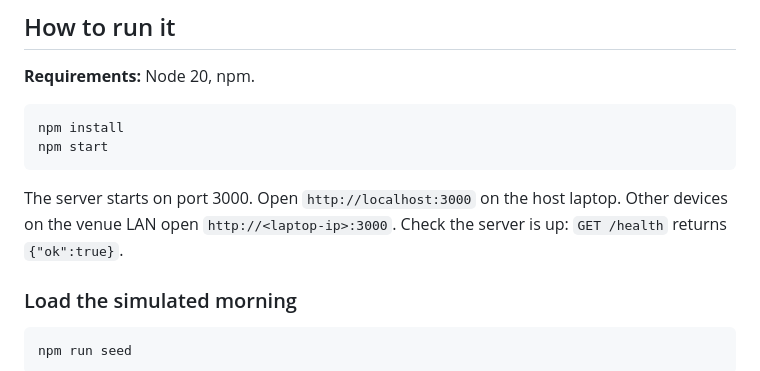
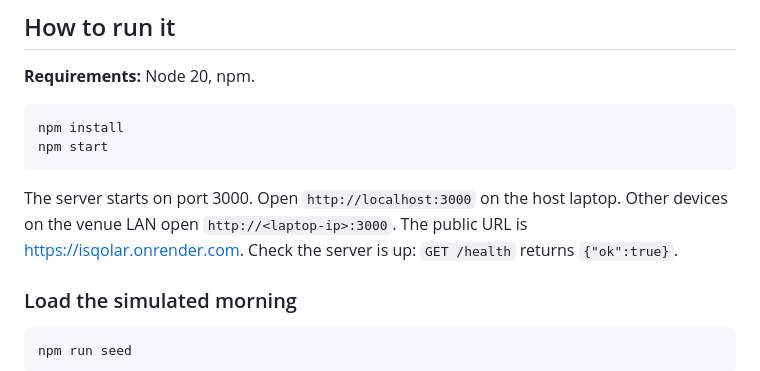
Before and after one commit to Troy-LL/IsQolar, a Markdown page: README.md, the part around the change. Rendered like a GitHub page.

Commit message:
Name the public Render URL in the README.
README names https://isqolar.onrender.com. Covers O2.

To test: open README and confirm that host is the only onrender.com URL.

```diff
--- a/README.md
+++ b/README.md
@@ -33,6 +33,7 @@ npm start
 The server starts on port 3000.
 Open `http://localhost:3000` on the host laptop.
 Other devices on the venue LAN open `http://<laptop-ip>:3000`.
+The public URL is https://isqolar.onrender.com.
 Check the server is up: `GET /health` returns `{"ok":true}`.
 
 ### Load the simulated morning
```
